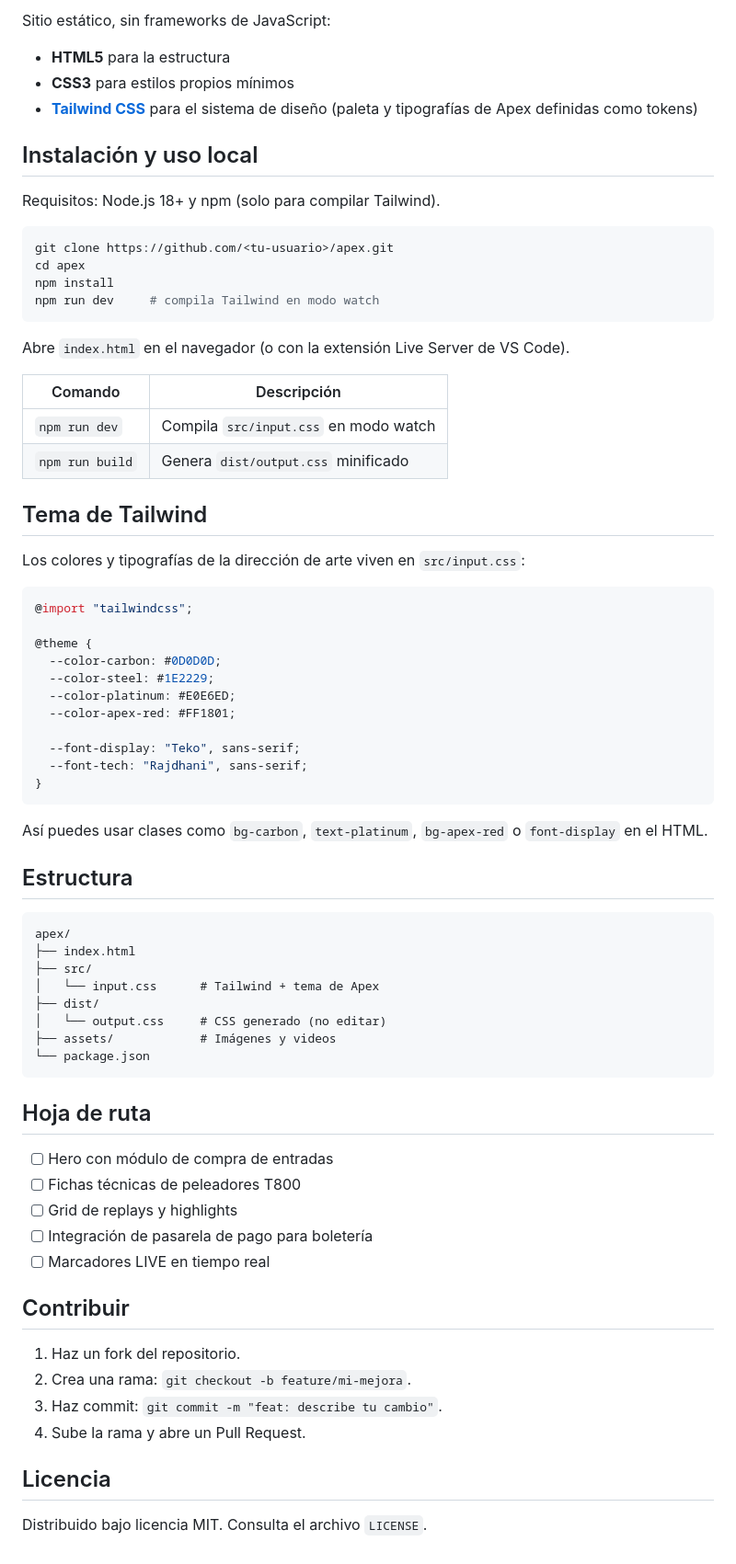
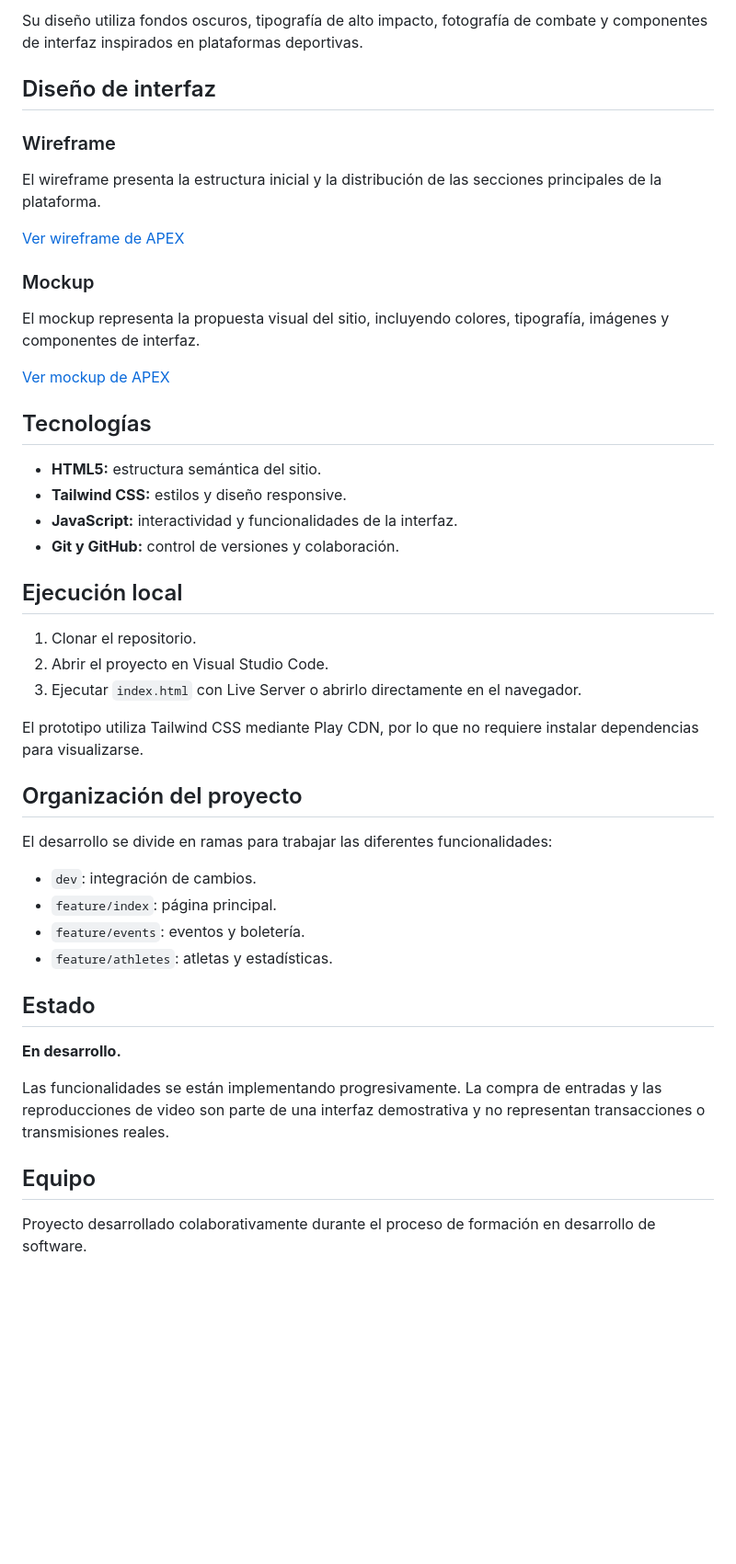
Before and after one commit to Leinx2/apex-kombat, a Markdown page: README.md, the part around one of its changes. Shown at 92% size. Drawn GitHub-style; blank space fills up the shorter version.

````diff
--- a/README.md
+++ b/README.md
@@ -64,76 +47,50 @@ Chasis compacto con panelería exterior de polímero técnico blanco ("White Eag
 
-Sitio estático, sin frameworks de JavaScript:
+Su diseño utiliza fondos oscuros, tipografía de alto impacto, fotografía de combate y componentes de interfaz inspirados en plataformas deportivas.
 
-- **HTML5** para la estructura
-- **CSS3** para estilos propios mínimos
-- **[Tailwind CSS](https://tailwindcss.com/)** para el sistema de diseño (paleta y tipografías de Apex definidas como tokens)
+## Diseño de interfaz
 
-## Instalación y uso local
+### Wireframe
 
-Requisitos: Node.js 18+ y npm (solo para compilar Tailwind).
+El wireframe presenta la estructura inicial y la distribución de las secciones principales de la plataforma.
 
-```bash
-git clone https://github.com/<tu-usuario>/apex.git
-cd apex
-npm install
-npm run dev     # compila Tailwind en modo watch
-```
+[Ver wireframe de APEX](https://lovable.dev/preview/WtDCgMQ5gBOEs1HAdO0EOEPhhEec6xHv)
 
-Abre `index.html` en el navegador (o con la extensión Live Server de VS Code).
+### Mockup
 
-| Comando         | Descripción                                   |
-| --------------- | --------------------------------------------- |
-| `npm run dev`   | Compila `src/input.css` en modo watch         |
-| `npm run build` | Genera `dist/output.css` minificado           |
+El mockup representa la propuesta visual del sitio, incluyendo colores, tipografía, imágenes y componentes de interfaz.
 
-## Tema de Tailwind
+[Ver mockup de APEX](https://lovable.dev/preview/YRBFY5Wx8lAQzn7GWaEzDylYMrFx0bwz)
 
-Los colores y tipografías de la dirección de arte viven en `src/input.css`:
+## Tecnologías
 
-```css
-@import "tailwindcss";
+- **HTML5:** estructura semántica del sitio.
+- **Tailwind CSS:** estilos y diseño responsive.
+- **JavaScript:** interactividad y funcionalidades de la interfaz.
+- **Git y GitHub:** control de versiones y colaboración.
 
-@theme {
-  --color-carbon: #0D0D0D;
-  --color-steel: #1E2229;
-  --color-platinum: #E0E6ED;
-  --color-apex-red: #FF1801;
+## Ejecución local
 
-  --font-display: "Teko", sans-serif;
-  --font-tech: "Rajdhani", sans-serif;
-}
-```
+1. Clonar el repositorio.
+2. Abrir el proyecto en Visual Studio Code.
+3. Ejecutar `index.html` con Live Server o abrirlo directamente en el navegador.
 
-Así puedes usar clases como `bg-carbon`, `text-platinum`, `bg-apex-red` o `font-display` en el HTML.
+El prototipo utiliza Tailwind CSS mediante Play CDN, por lo que no requiere instalar dependencias para visualizarse.
 
-## Estructura
+## Organización del proyecto
 
-```
-apex/
-├── index.html
-├── src/
-│   └── input.css      # Tailwind + tema de Apex
-├── dist/
-│   └── output.css     # CSS generado (no editar)
-├── assets/            # Imágenes y videos
-└── package.json
-```
+El desarrollo se divide en ramas para trabajar las diferentes funcionalidades:
 
-## Hoja de ruta
+- `dev`: integración de cambios.
+- `feature/index`: página principal.
+- `feature/events`: eventos y boletería.
+- `feature/athletes`: atletas y estadísticas.
 
-- [ ] Hero con módulo de compra de entradas
-- [ ] Fichas técnicas de peleadores T800
-- [ ] Grid de replays y highlights
-- [ ] Integración de pasarela de pago para boletería
-- [ ] Marcadores LIVE en tiempo real
+## Estado
 
-## Contribuir
+**En desarrollo.**
 
-1. Haz un fork del repositorio.
-2. Crea una rama: `git checkout -b feature/mi-mejora`.
-3. Haz commit: `git commit -m "feat: describe tu cambio"`.
-4. Sube la rama y abre un Pull Request.
+Las funcionalidades se están implementando progresivamente. La compra de entradas y las reproducciones de video son parte de una interfaz demostrativa y no representan transacciones o transmisiones reales.
 
-## Licencia
+## Equipo
 
-Distribuido bajo licencia MIT. Consulta el archivo `LICENSE`.
+Proyecto desarrollado colaborativamente durante el proceso de formación en desarrollo de software.
````
Also changed, not shown: other parts of README.md (+29 -46 lines), img/logo.png (added).
